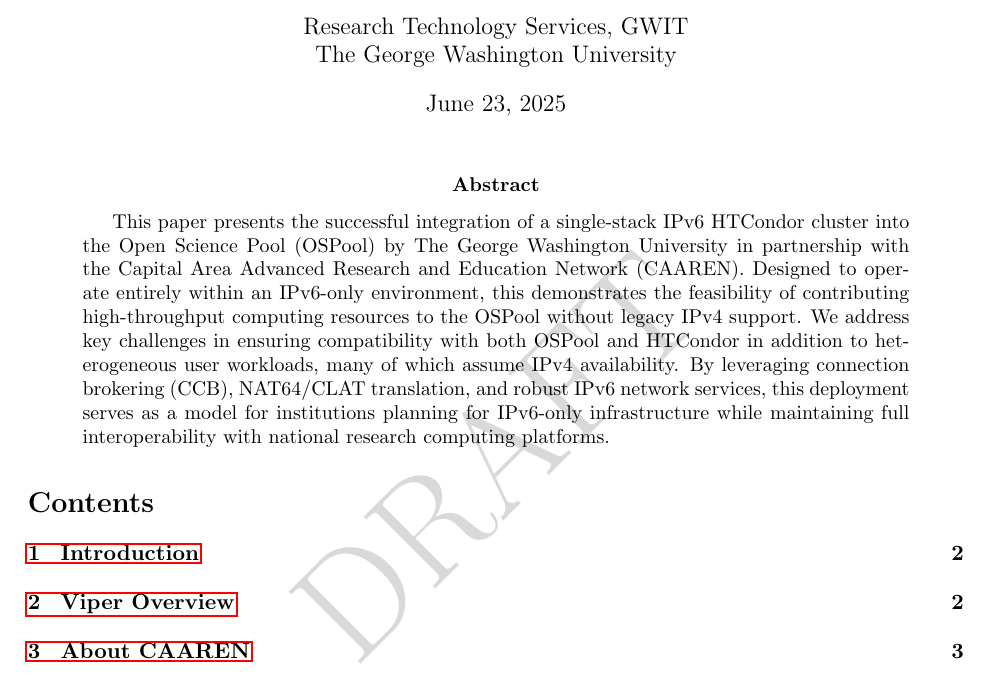
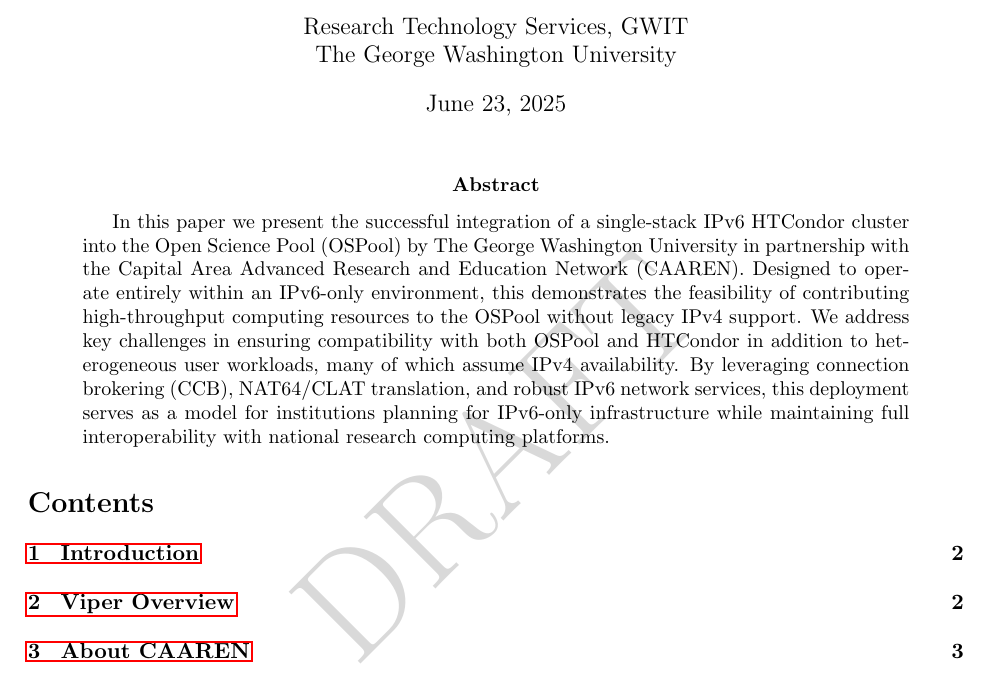
Before and after one commit to glenamac/ViperOSPoolIntegration, a LaTeX paper (Viper.tex): part of page 1 of 11, cut so that both start at the same text. Compiled offline with pdfLaTeX.

Commit message:
Modified abstract

```diff
--- a/Viper.tex
+++ b/Viper.tex
@@ -30,7 +30,7 @@
 \maketitle
 
 \begin{abstract}
-This paper presents the successful integration of a single-stack IPv6 HTCondor cluster into the Open Science Pool (OSPool) by The George Washington University in partnership with the Capital Area Advanced Research and Education Network (CAAREN).
+In this paper we present the successful integration of a single-stack IPv6 HTCondor cluster into the Open Science Pool (OSPool) by The George Washington University in partnership with the Capital Area Advanced Research and Education Network (CAAREN).
 Designed to operate entirely within an IPv6-only environment, this demonstrates the feasibility of contributing
 high-throughput computing resources to the OSPool without legacy IPv4 support. We address key challenges in ensuring compatibility
 with both OSPool and HTCondor in addition to heterogeneous user workloads, many of which assume IPv4 availability. By leveraging
```
Also changed, not shown: Viper.pdf.
